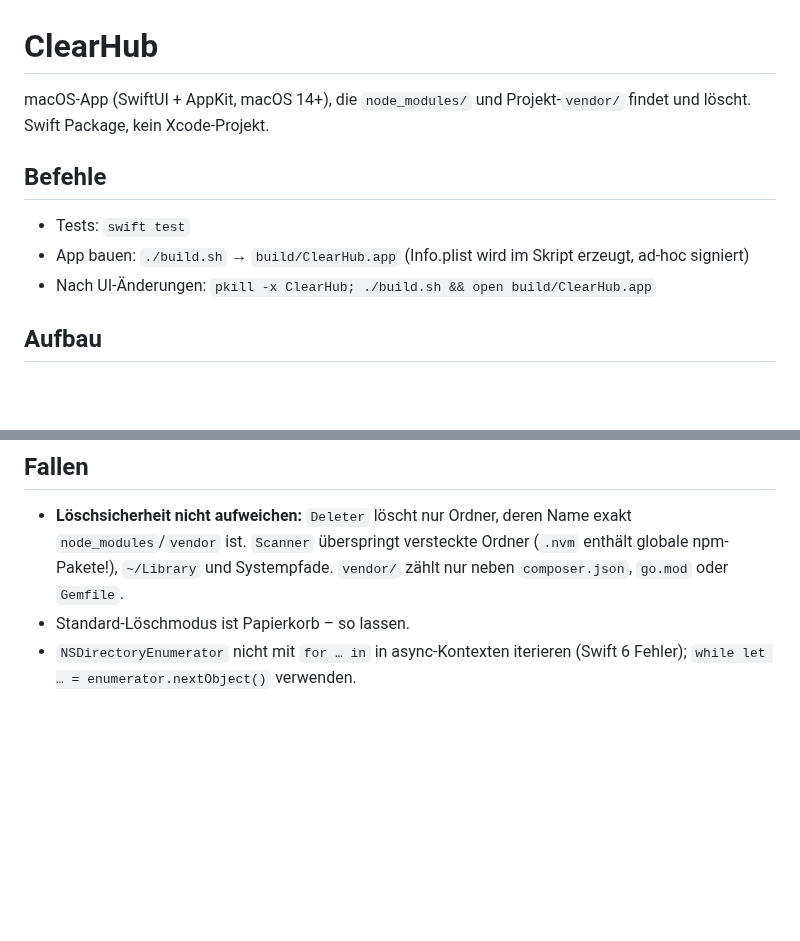
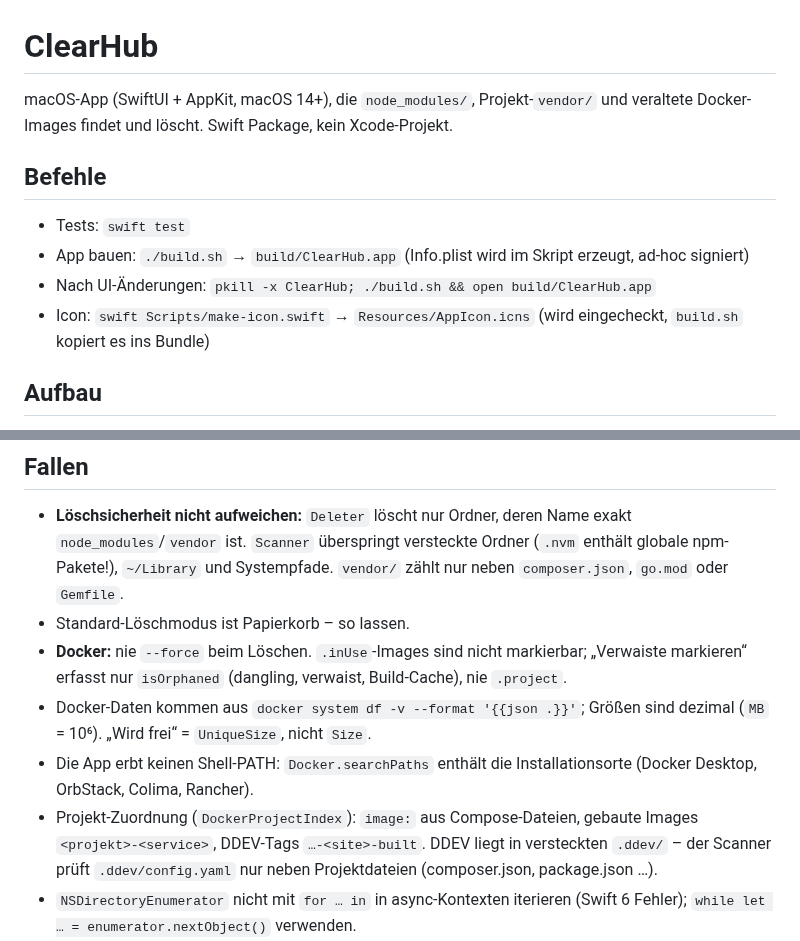
Before and after one commit to marionitschke/clearhub, a Markdown page: CLAUDE.md, 2 parts joined by grey strips. Rendered like a GitHub page; blank space fills up the shorter version.

```diff
--- a/CLAUDE.md
+++ b/CLAUDE.md
@@ -1,12 +1,13 @@
 # ClearHub
 
-macOS-App (SwiftUI + AppKit, macOS 14+), die `node_modules/` und Projekt-`vendor/` findet und löscht. Swift Package, kein Xcode-Projekt.
+macOS-App (SwiftUI + AppKit, macOS 14+), die `node_modules/`, Projekt-`vendor/` und veraltete Docker-Images findet und löscht. Swift Package, kein Xcode-Projekt.
 
 ## Befehle
 
 - Tests: `swift test`
 - App bauen: `./build.sh` → `build/ClearHub.app` (Info.plist wird im Skript erzeugt, ad-hoc signiert)
 - Nach UI-Änderungen: `pkill -x ClearHub; ./build.sh && open build/ClearHub.app`
+- Icon: `swift Scripts/make-icon.swift` → `Resources/AppIcon.icns` (wird eingecheckt, `build.sh` kopiert es ins Bundle)
 
 ## Aufbau
 
@@ -24,6 +25,10 @@ macOS-App (SwiftUI + AppKit, macOS 14+), die `node_modules/` und Projekt-`vendor
 
 - **Löschsicherheit nicht aufweichen:** `Deleter` löscht nur Ordner, deren Name exakt `node_modules`/`vendor` ist. `Scanner` überspringt versteckte Ordner (`.nvm` enthält globale npm-Pakete!), `~/Library` und Systempfade. `vendor/` zählt nur neben `composer.json`, `go.mod` oder `Gemfile`.
 - Standard-Löschmodus ist Papierkorb – so lassen.
+- **Docker:** nie `--force` beim Löschen. `.inUse`-Images sind nicht markierbar; „Verwaiste markieren“ erfasst nur `isOrphaned` (dangling, verwaist, Build-Cache), nie `.project`.
+- Docker-Daten kommen aus `docker system df -v --format '{{json .}}'`; Größen sind dezimal (`MB` = 10⁶). „Wird frei“ = `UniqueSize`, nicht `Size`.
+- Die App erbt keinen Shell-PATH: `Docker.searchPaths` enthält die Installationsorte (Docker Desktop, OrbStack, Colima, Rancher).
+- Projekt-Zuordnung (`DockerProjectIndex`): `image:` aus Compose-Dateien, gebaute Images `<projekt>-<service>`, DDEV-Tags `…-<site>-built`. DDEV liegt in versteckten `.ddev/` – der Scanner prüft `.ddev/config.yaml` nur neben Projektdateien (composer.json, package.json …).
 - `NSDirectoryEnumerator` nicht mit `for … in` in async-Kontexten iterieren (Swift 6 Fehler); `while let … = enumerator.nextObject()` verwenden.
 - Ein neuer Scan muss den alten über `CancelToken` abbrechen; Callbacks prüfen `token.isCancelled`, sonst landen veraltete Ergebnisse in der Liste.
 - `docs/screenshot.svg` ist ein Mockup, kein echter Screenshot. Bei sichtbaren UI-Änderungen anpassen und in der README als Mockup gekennzeichnet lassen.
```
Also changed, not shown: README.md (+29 -4 lines), Resources/AppIcon.png (added), 3 other files.
